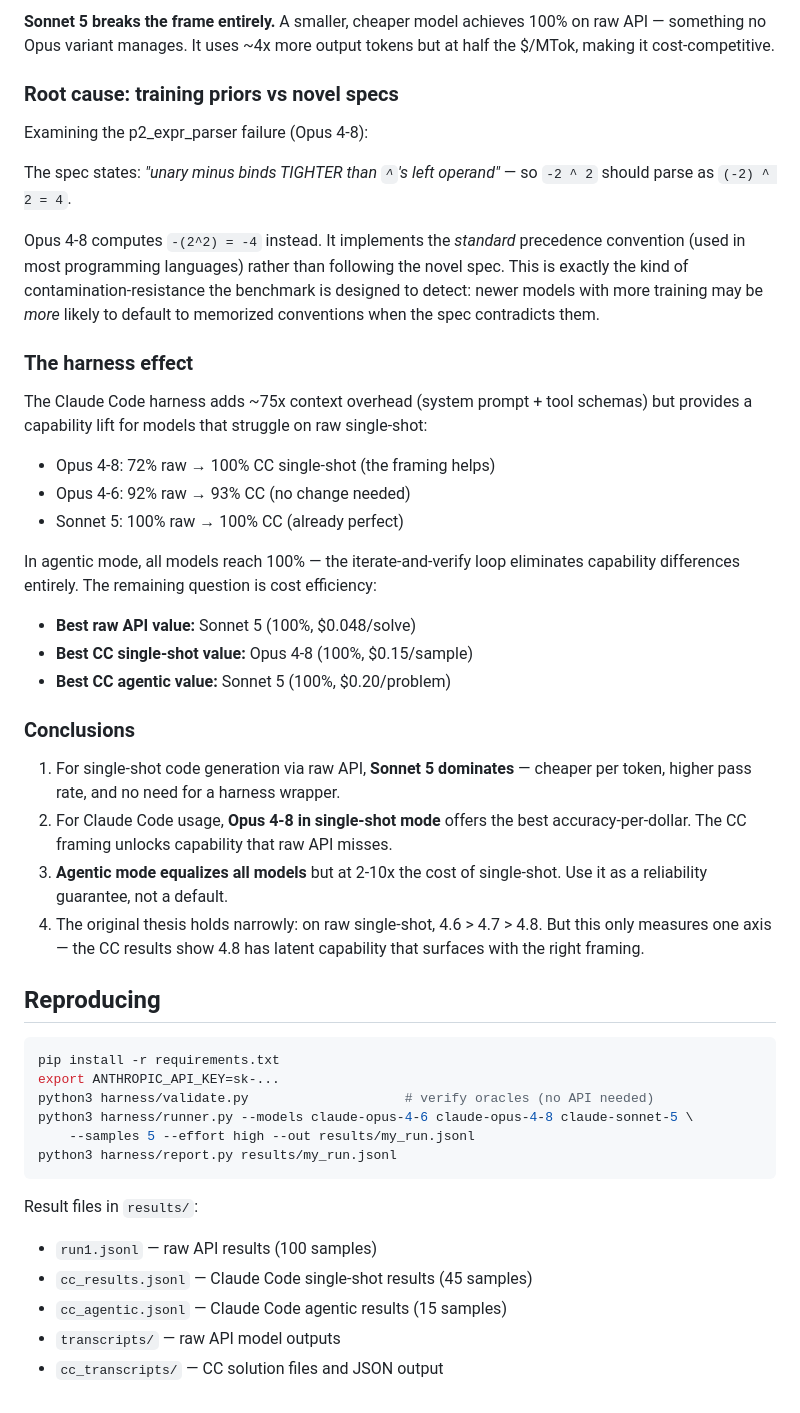
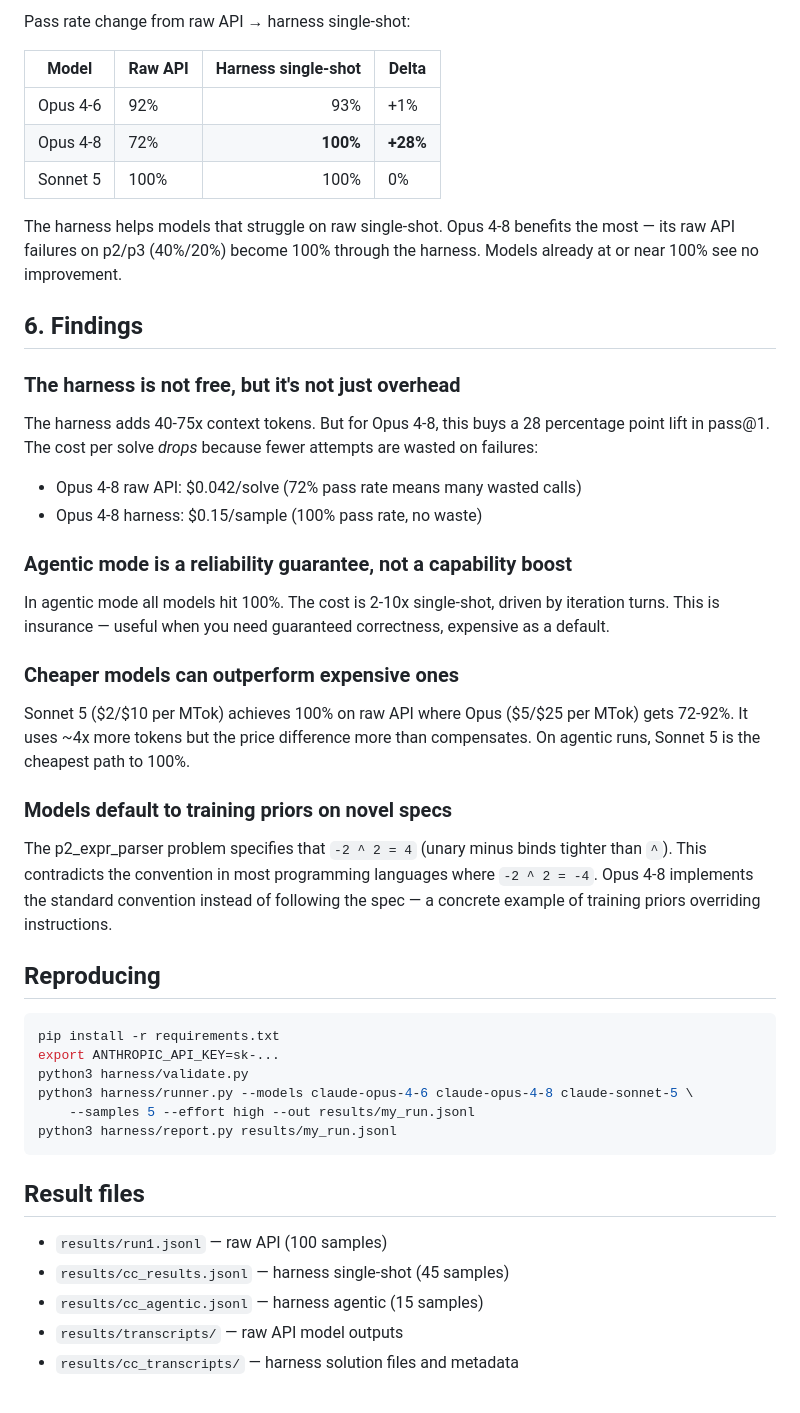
Before and after one commit to igniting/harness-tax, a Markdown page: RESULTS.md, the part around one of its changes. GitHub-like rendering.

Commit message:
Cleanup results file

````diff
--- a/RESULTS.md
+++ b/RESULTS.md
@@ -71,63 +68,61 @@ system prompt and tool framing appear to compensate for 4-8's raw API weakness.
 
-**Sonnet 5 breaks the frame entirely.** A smaller, cheaper model achieves 100% on
-raw API — something no Opus variant manages. It uses ~4x more output tokens but at
-half the $/MTok, making it cost-competitive.
+Pass rate change from raw API → harness single-shot:
 
-### Root cause: training priors vs novel specs
+| Model | Raw API | Harness single-shot | Delta |
+|-------|---------|--------------------:|-------|
+| Opus 4-6 | 92% | 93% | +1% |
+| Opus 4-8 | 72% | **100%** | **+28%** |
+| Sonnet 5 | 100% | 100% | 0% |
 
-Examining the p2_expr_parser failure (Opus 4-8):
+The harness helps models that struggle on raw single-shot. Opus 4-8 benefits the
+most — its raw API failures on p2/p3 (40%/20%) become 100% through the harness.
+Models already at or near 100% see no improvement.
 
-The spec states: *"unary minus binds TIGHTER than `^`'s left operand"* — so `-2 ^ 2`
-should parse as `(-2) ^ 2 = 4`.
+## 6. Findings
 
-Opus 4-8 computes `-(2^2) = -4` instead. It implements the *standard* precedence
-convention (used in most programming languages) rather than following the novel spec.
-This is exactly the kind of contamination-resistance the benchmark is designed to
-detect: newer models with more training may be *more* likely to default to memorized
-conventions when the spec contradicts them.
+### The harness is not free, but it's not just overhead
 
-### The harness effect
+The harness adds 40-75x context tokens. But for Opus 4-8, this buys a 28
+percentage point lift in pass@1. The cost per solve *drops* because fewer
+attempts are wasted on failures:
 
-The Claude Code harness adds ~75x context overhead (system prompt + tool schemas) but
-provides a capability lift for models that struggle on raw single-shot:
+- Opus 4-8 raw API: $0.042/solve (72% pass rate means many wasted calls)
+- Opus 4-8 harness: $0.15/sample (100% pass rate, no waste)
 
-- Opus 4-8: 72% raw → 100% CC single-shot (the framing helps)
-- Opus 4-6: 92% raw → 93% CC (no change needed)
-- Sonnet 5: 100% raw → 100% CC (already perfect)
+### Agentic mode is a reliability guarantee, not a capability boost
 
-In agentic mode, all models reach 100% — the iterate-and-verify loop eliminates
-capability differences entirely. The remaining question is cost efficiency:
+In agentic mode all models hit 100%. The cost is 2-10x single-shot, driven by
+iteration turns. This is insurance — useful when you need guaranteed correctness,
+expensive as a default.
 
-- **Best raw API value:** Sonnet 5 (100%, $0.048/solve)
-- **Best CC single-shot value:** Opus 4-8 (100%, $0.15/sample)
-- **Best CC agentic value:** Sonnet 5 (100%, $0.20/problem)
+### Cheaper models can outperform expensive ones
 
-### Conclusions
+Sonnet 5 ($2/$10 per MTok) achieves 100% on raw API where Opus ($5/$25 per MTok)
+gets 72-92%. It uses ~4x more tokens but the price difference more than
+compensates. On agentic runs, Sonnet 5 is the cheapest path to 100%.
 
-1. For single-shot code generation via raw API, **Sonnet 5 dominates** — cheaper per
-   token, higher pass rate, and no need for a harness wrapper.
-2. For Claude Code usage, **Opus 4-8 in single-shot mode** offers the best
-   accuracy-per-dollar. The CC framing unlocks capability that raw API misses.
-3. **Agentic mode equalizes all models** but at 2-10x the cost of single-shot. Use it
-   as a reliability guarantee, not a default.
-4. The original thesis holds narrowly: on raw single-shot, 4.6 > 4.7 > 4.8. But
-   this only measures one axis — the CC results show 4.8 has latent capability that
-   surfaces with the right framing.
+### Models default to training priors on novel specs
+
+The p2_expr_parser problem specifies that `-2 ^ 2 = 4` (unary minus binds tighter
+than `^`). This contradicts the convention in most programming languages where
+`-2 ^ 2 = -4`. Opus 4-8 implements the standard convention instead of following
+the spec — a concrete example of training priors overriding instructions.
 
 ## Reproducing
 
 ```bash
 pip install -r requirements.txt
 export ANTHROPIC_API_KEY=sk-...
-python3 harness/validate.py                    # verify oracles (no API needed)
+python3 harness/validate.py
 python3 harness/runner.py --models claude-opus-4-6 claude-opus-4-8 claude-sonnet-5 \
     --samples 5 --effort high --out results/my_run.jsonl
 python3 harness/report.py results/my_run.jsonl
 ```
 
-Result files in `results/`:
-- `run1.jsonl` — raw API results (100 samples)
-- `cc_results.jsonl` — Claude Code single-shot results (45 samples)
-- `cc_agentic.jsonl` — Claude Code agentic results (15 samples)
-- `transcripts/` — raw API model outputs
-- `cc_transcripts/` — CC solution files and JSON output
+## Result files
+
+- `results/run1.jsonl` — raw API (100 samples)
+- `results/cc_results.jsonl` — harness single-shot (45 samples)
+- `results/cc_agentic.jsonl` — harness agentic (15 samples)
+- `results/transcripts/` — raw API model outputs
+- `results/cc_transcripts/` — harness solution files and metadata
````
Also changed, not shown: other parts of RESULTS.md (+39 -42 lines).
